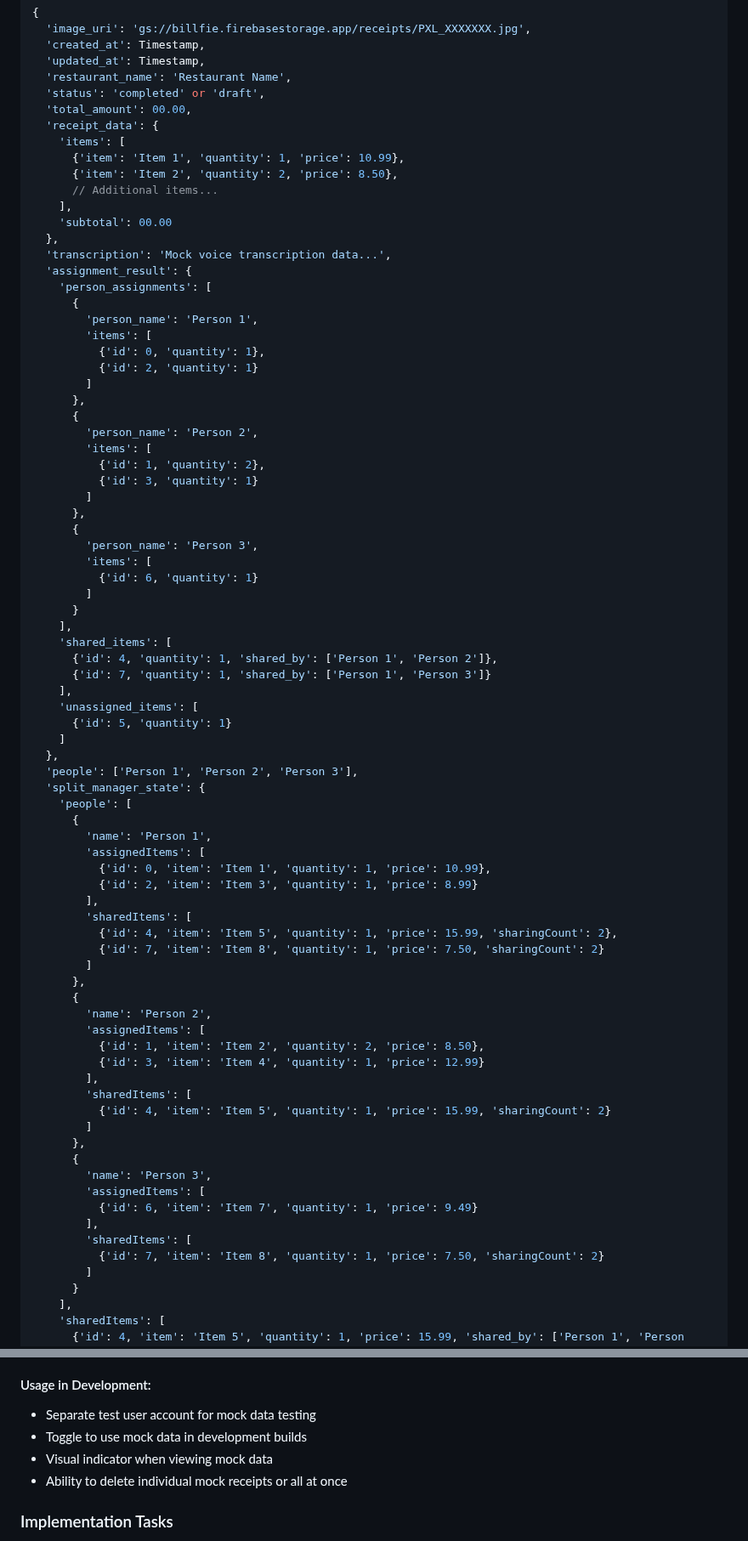
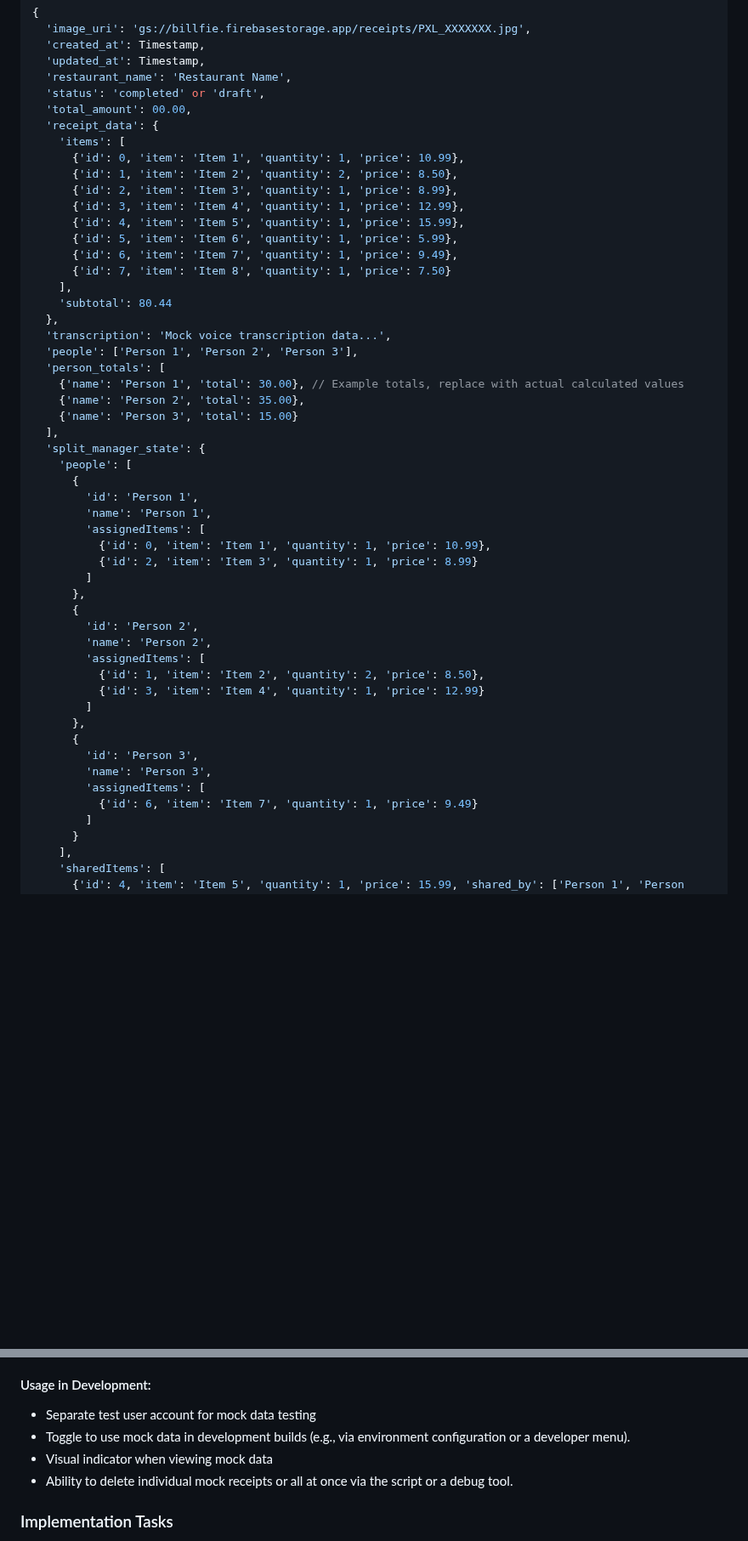
Before and after one commit to nitro41992/splitting-sucks, a Markdown page: docs/app_navigation_redesign.md, 2 parts joined by grey strips. Shown at 85% size. Rendered like a GitHub page; blank space fills up the shorter version.

```diff
--- a/docs/app_navigation_redesign.md
+++ b/docs/app_navigation_redesign.md
@@ -551,75 +532,47 @@ Each test receipt will contain:
   'total_amount': 00.00,
   'receipt_data': {
     'items': [
-      {'item': 'Item 1', 'quantity': 1, 'price': 10.99},
-      {'item': 'Item 2', 'quantity': 2, 'price': 8.50},
-      // Additional items...
+      {'id': 0, 'item': 'Item 1', 'quantity': 1, 'price': 10.99},
+      {'id': 1, 'item': 'Item 2', 'quantity': 2, 'price': 8.50},
+      {'id': 2, 'item': 'Item 3', 'quantity': 1, 'price': 8.99},
+      {'id': 3, 'item': 'Item 4', 'quantity': 1, 'price': 12.99},
+      {'id': 4, 'item': 'Item 5', 'quantity': 1, 'price': 15.99},
+      {'id': 5, 'item': 'Item 6', 'quantity': 1, 'price': 5.99},
+      {'id': 6, 'item': 'Item 7', 'quantity': 1, 'price': 9.49},
+      {'id': 7, 'item': 'Item 8', 'quantity': 1, 'price': 7.50}
     ],
-    'subtotal': 00.00
+    'subtotal': 80.44
   },
   'transcription': 'Mock voice transcription data...',
-  'assignment_result': {
-    'person_assignments': [
-      {
-        'person_name': 'Person 1',
-        'items': [
-          {'id': 0, 'quantity': 1},
-          {'id': 2, 'quantity': 1}
-        ]
-      },
-      {
-        'person_name': 'Person 2',
-        'items': [
-          {'id': 1, 'quantity': 2},
-          {'id': 3, 'quantity': 1}
-        ]
-      },
-      {
-        'person_name': 'Person 3',
-        'items': [
-          {'id': 6, 'quantity': 1}
-        ]
-      }
-    ],
-    'shared_items': [
-      {'id': 4, 'quantity': 1, 'shared_by': ['Person 1', 'Person 2']},
-      {'id': 7, 'quantity': 1, 'shared_by': ['Person 1', 'Person 3']}
-    ],
-    'unassigned_items': [
-      {'id': 5, 'quantity': 1}
-    ]
-  },
   'people': ['Person 1', 'Person 2', 'Person 3'],
+  'person_totals': [
+    {'name': 'Person 1', 'total': 30.00}, // Example totals, replace with actual calculated values
+    {'name': 'Person 2', 'total': 35.00},
+    {'name': 'Person 3', 'total': 15.00}
+  ],
   'split_manager_state': {
     'people': [
       {
+        'id': 'Person 1',
         'name': 'Person 1',
         'assignedItems': [
           {'id': 0, 'item': 'Item 1', 'quantity': 1, 'price': 10.99},
           {'id': 2, 'item': 'Item 3', 'quantity': 1, 'price': 8.99}
-        ],
-        'sharedItems': [
-          {'id': 4, 'item': 'Item 5', 'quantity': 1, 'price': 15.99, 'sharingCount': 2},
-          {'id': 7, 'item': 'Item 8', 'quantity': 1, 'price': 7.50, 'sharingCount': 2}
         ]
       },
       {
+        'id': 'Person 2',
         'name': 'Person 2',
         'assignedItems': [
           {'id': 1, 'item': 'Item 2', 'quantity': 2, 'price': 8.50},
           {'id': 3, 'item': 'Item 4', 'quantity': 1, 'price': 12.99}
-        ],
-        'sharedItems': [
-          {'id': 4, 'item': 'Item 5', 'quantity': 1, 'price': 15.99, 'sharingCount': 2}
         ]
       },
       {
+        'id': 'Person 3',
         'name': 'Person 3',
         'assignedItems': [
           {'id': 6, 'item': 'Item 7', 'quantity': 1, 'price': 9.49}
-        ],
-        'sharedItems': [
-          {'id': 7, 'item': 'Item 8', 'quantity': 1, 'price': 7.50, 'sharingCount': 2}
         ]
       }
     ],
@@ -674,9 +651,9 @@ This will:
 
 #### Usage in Development:
 - Separate test user account for mock data testing
-- Toggle to use mock data in development builds
+- Toggle to use mock data in development builds (e.g., via environment configuration or a developer menu).
 - Visual indicator when viewing mock data
-- Ability to delete individual mock receipts or all at once
+- Ability to delete individual mock receipts or all at once via the script or a debug tool.
 
 ### Implementation Tasks
 
```
Also changed, not shown: other parts of docs/app_navigation_redesign.md (+66 -61 lines).
